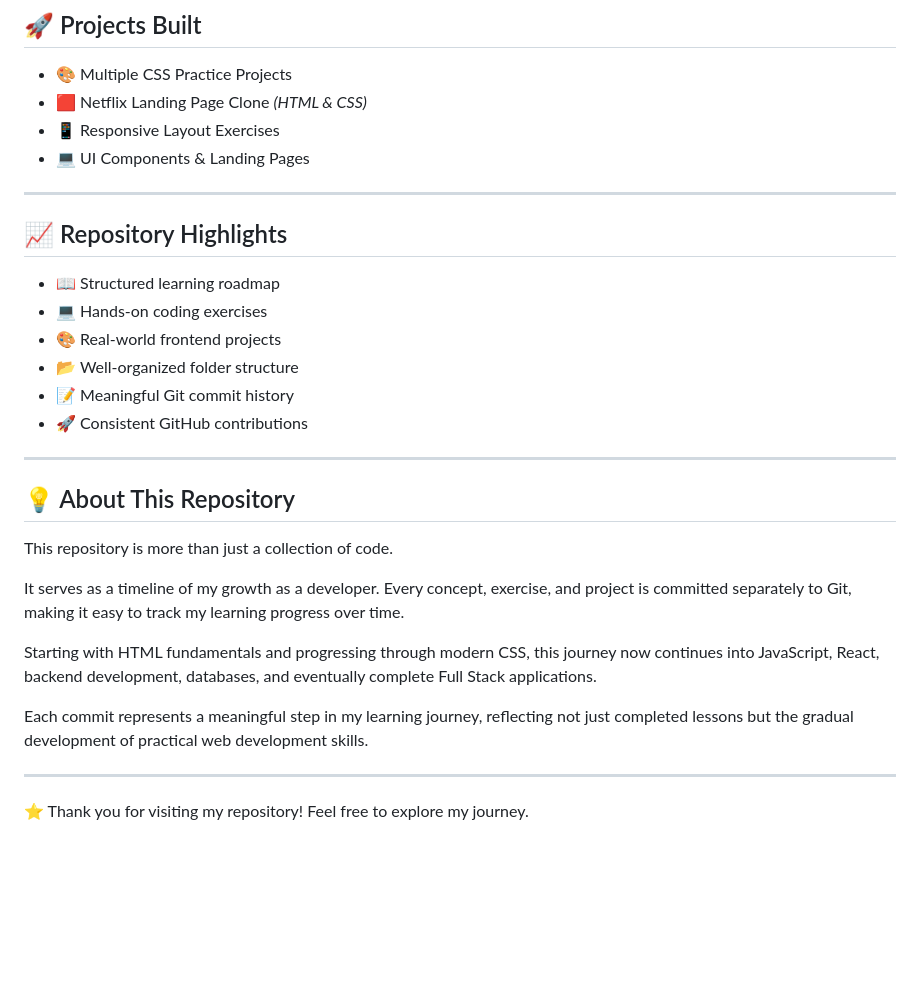
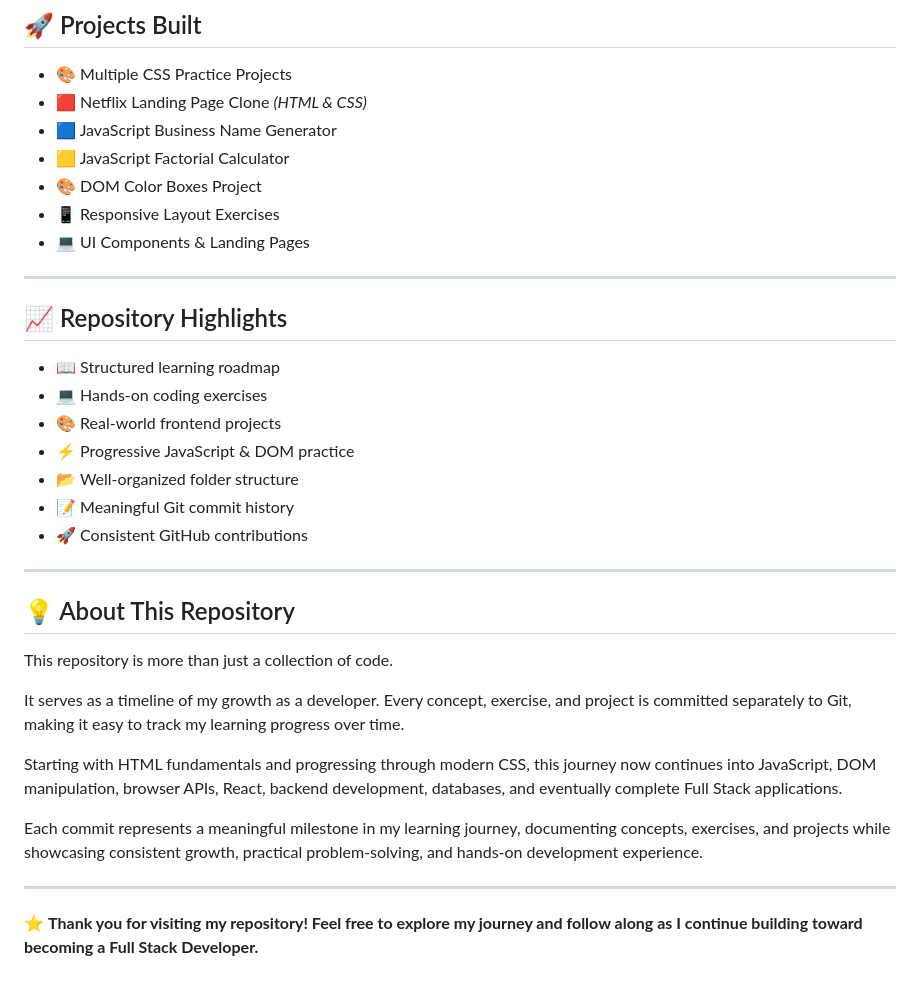
Before and after one commit to VEERVS/full-stack-development, a Markdown page: README.md, the part around one of its changes. Drawn GitHub-style; blank space fills up the shorter version.

```diff
--- a/README.md
+++ b/README.md
@@ -153,6 +168,9 @@ full-stack-development/
 
 - 🎨 Multiple CSS Practice Projects
 - 🟥 Netflix Landing Page Clone *(HTML & CSS)*
+- 🟦 JavaScript Business Name Generator
+- 🟨 JavaScript Factorial Calculator
+- 🎨 DOM Color Boxes Project
 - 📱 Responsive Layout Exercises
 - 💻 UI Components & Landing Pages
 
@@ -163,6 +181,7 @@ full-stack-development/
 - 📖 Structured learning roadmap
 - 💻 Hands-on coding exercises
 - 🎨 Real-world frontend projects
+- ⚡ Progressive JavaScript & DOM practice
 - 📂 Well-organized folder structure
 - 📝 Meaningful Git commit history
 - 🚀 Consistent GitHub contributions
@@ -175,10 +194,10 @@ This repository is more than just a collection of code.
 
 It serves as a timeline of my growth as a developer. Every concept, exercise, and project is committed separately to Git, making it easy to track my learning progress over time.
 
-Starting with HTML fundamentals and progressing through modern CSS, this journey now continues into JavaScript, React, backend development, databases, and eventually complete Full Stack applications.
+Starting with HTML fundamentals and progressing through modern CSS, this journey now continues into JavaScript, DOM manipulation, browser APIs, React, backend development, databases, and eventually complete Full Stack applications.
 
-Each commit represents a meaningful step in my learning journey, reflecting not just completed lessons but the gradual development of practical web development skills.
+Each commit represents a meaningful milestone in my learning journey, documenting concepts, exercises, and projects while showcasing consistent growth, practical problem-solving, and hands-on development experience.
 
 ---
 
-⭐ Thank you for visiting my repository! Feel free to explore my journey.
+⭐ **Thank you for visiting my repository! Feel free to explore my journey and follow along as I continue building toward becoming a Full Stack Developer.**
```
Also changed, not shown: other parts of README.md (+21 -6 lines).
